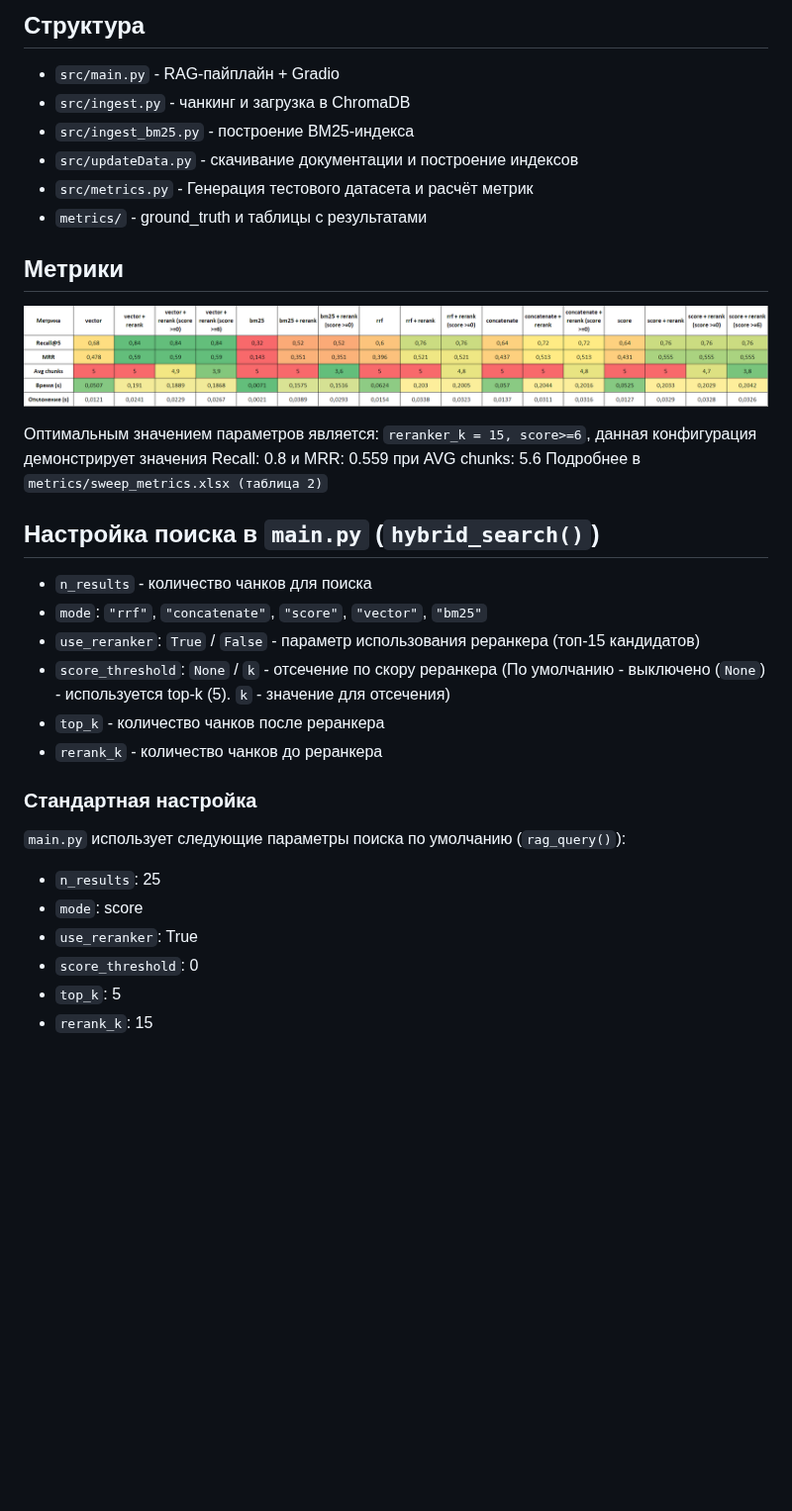
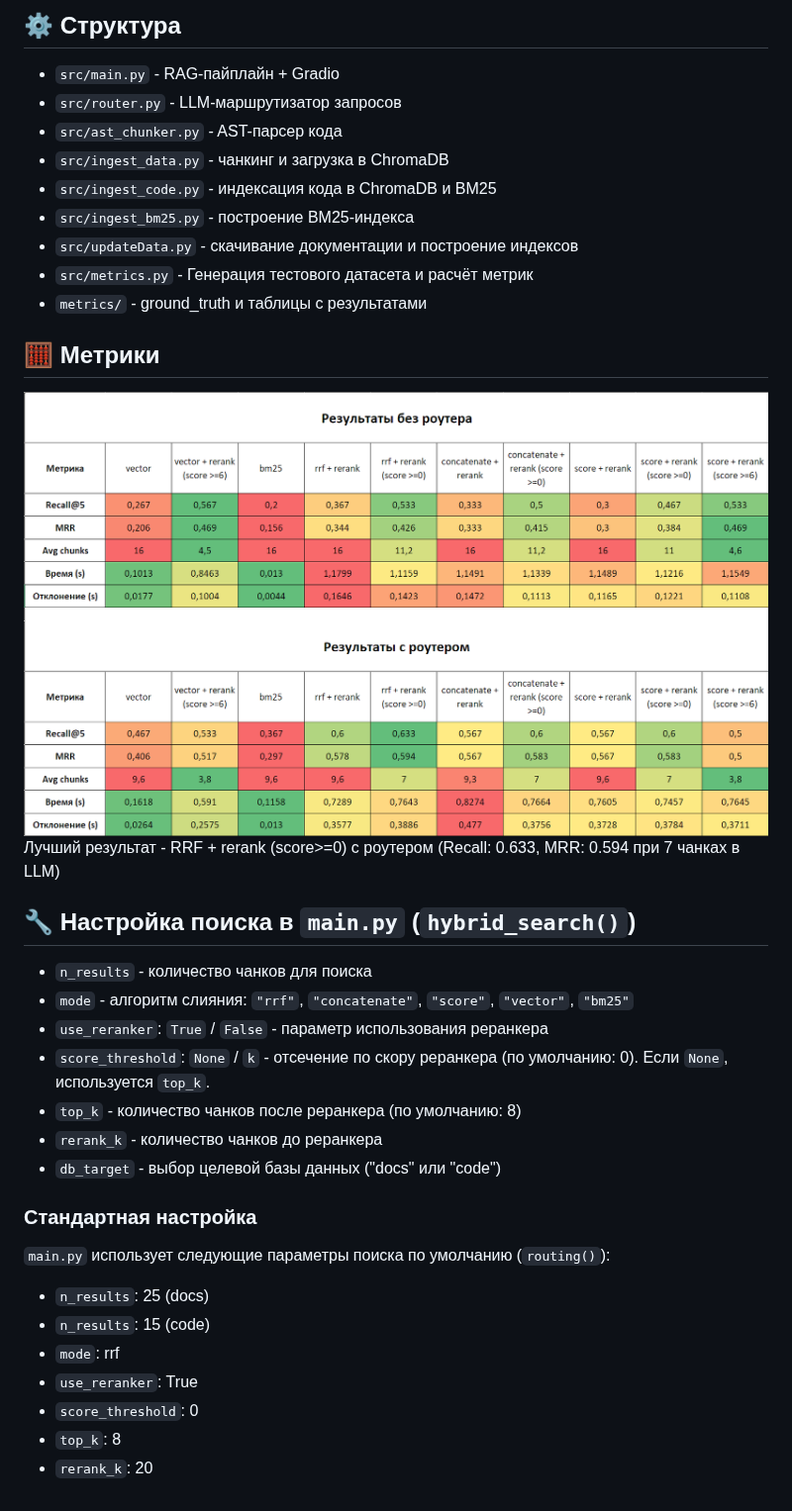
Before and after one commit to ripka596/YOLO-RAG-system, a Markdown page: README.md, the part around one of its changes. Shown at 99% size. Rendered like a GitHub page; pictures changed too: table.png; blank space fills up the shorter version.

```diff
--- a/README.md
+++ b/README.md
@@ -32,30 +66,34 @@ Retrieval-Augmented Generation для поиска по официальной
 
-## Структура
+## ⚙️ Структура
 - `src/main.py` - RAG-пайплайн + Gradio
-- `src/ingest.py` - чанкинг и загрузка в ChromaDB
+- `src/router.py` - LLM-маршрутизатор запросов
+- `src/ast_chunker.py` - AST-парсер кода
+- `src/ingest_data.py` - чанкинг и загрузка в ChromaDB
+- `src/ingest_code.py` - индексация кода в ChromaDB и BM25
 - `src/ingest_bm25.py` - построение BM25-индекса
 - `src/updateData.py` - скачивание документации и построение индексов
 - `src/metrics.py` - Генерация тестового датасета и расчёт метрик
 - `metrics/` - ground_truth и таблицы с результатами
 
-## Метрики
+## 🧮 Метрики
 ![Таблица метрик](table.png)
+Лучший результат - RRF + rerank (score>=0) с роутером (Recall: 0.633, MRR: 0.594 при 7 чанках в LLM)
 
-Оптимальным значением параметров является: `reranker_k = 15, score>=6`, данная конфигурация демонстрирует значения Recall: 0.8 и MRR: 0.559 при AVG chunks: 5.6
-Подробнее в `metrics/sweep_metrics.xlsx (таблица 2)`
-## Настройка поиска в `main.py` (`hybrid_search()`)
+## 🔧 Настройка поиска в `main.py` (`hybrid_search()`)
 - `n_results` - количество чанков для поиска
-- `mode`: `"rrf"`, `"concatenate"`, `"score"`, `"vector"`, `"bm25"`
-- `use_reranker`: `True` / `False` - параметр использования реранкера (топ-15 кандидатов)
-- `score_threshold`: `None` / `k` - отсечение по скору реранкера (По умолчанию - выключено (`None`) - используется top-k (5). `k` - значение для отсечения)
-- `top_k` - количество чанков после реранкера
+- `mode` - алгоритм слияния: `"rrf"`, `"concatenate"`, `"score"`, `"vector"`, `"bm25"`
+- `use_reranker`: `True` / `False` - параметр использования реранкера
+- `score_threshold`: `None` / `k` - отсечение по скору реранкера (по умолчанию: 0). Если `None`, используется `top_k`.
+- `top_k` - количество чанков после реранкера (по умолчанию: 8)
 - `rerank_k` - количество чанков до реранкера
+- `db_target` - выбор целевой базы данных ("docs" или "code")
 
 ### Стандартная настройка
-`main.py` использует следующие параметры поиска по умолчанию (`rag_query()`):
-- `n_results`: 25
-- `mode`: score
+`main.py` использует следующие параметры поиска по умолчанию (`routing()`):
+- `n_results`: 25 (docs)
+- `n_results`: 15 (code)
+- `mode`: rrf
 - `use_reranker`: True
 - `score_threshold`: 0
-- `top_k`: 5
-- `rerank_k`: 15
+- `top_k`: 8
+- `rerank_k`: 20
```
Also changed, not shown: other parts of README.md (+49 -15 lines), image.png (added), 18 other files.
